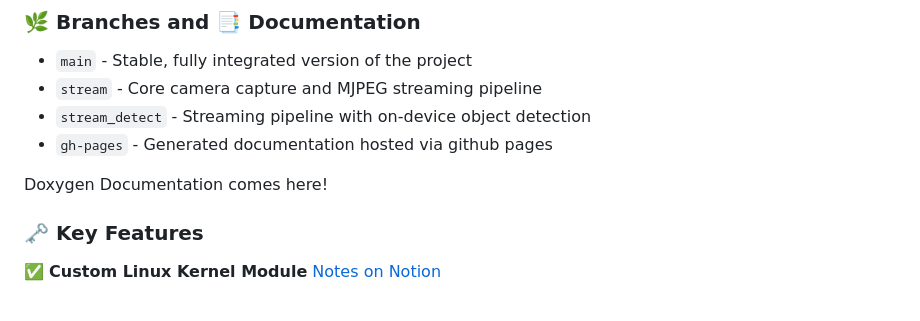
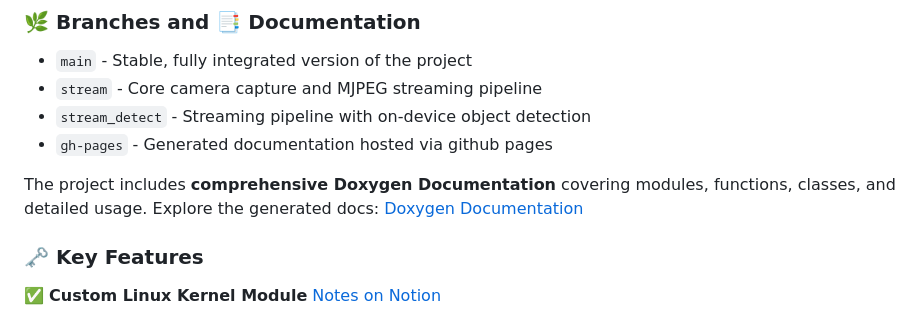
Before and after one commit to HajjSalad/RaspberryPi-Cam-Streamer, a Markdown page: README.md, the part around the change. Rendered like a GitHub page.

```diff
--- a/README.md
+++ b/README.md
@@ -11,7 +11,8 @@ This project demonstrates end-to-end system design across kernel space and user
 - `stream_detect` - Streaming pipeline with on-device object detection
 - `gh-pages` - Generated documentation hosted via github pages
 
-Doxygen Documentation comes here!
+The project includes **comprehensive Doxygen Documentation** covering modules, functions, classes, and detailed usage.
+Explore the generated docs: [Doxygen Documentation](https://hajjsalad.github.io/RaspberryPi-Cam-Streamer/html/index.html)
 
 ### 🗝️ Key Features
 ✅ **Custom Linux Kernel Module**  [Notes on Notion](https://www.notion.so/hajjsalad/Cam-Stream-Kernel-Module-2cca741b5aab80e1bddbe204e5e99eae)
```
